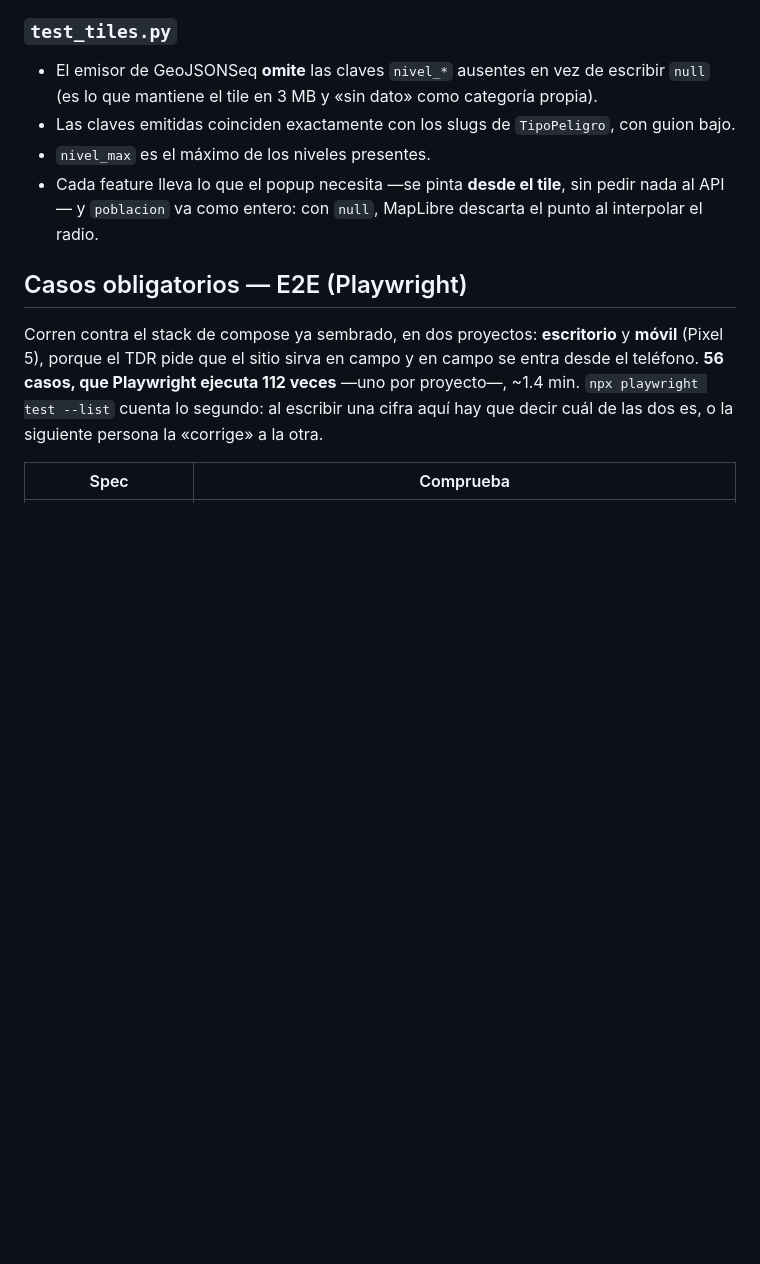
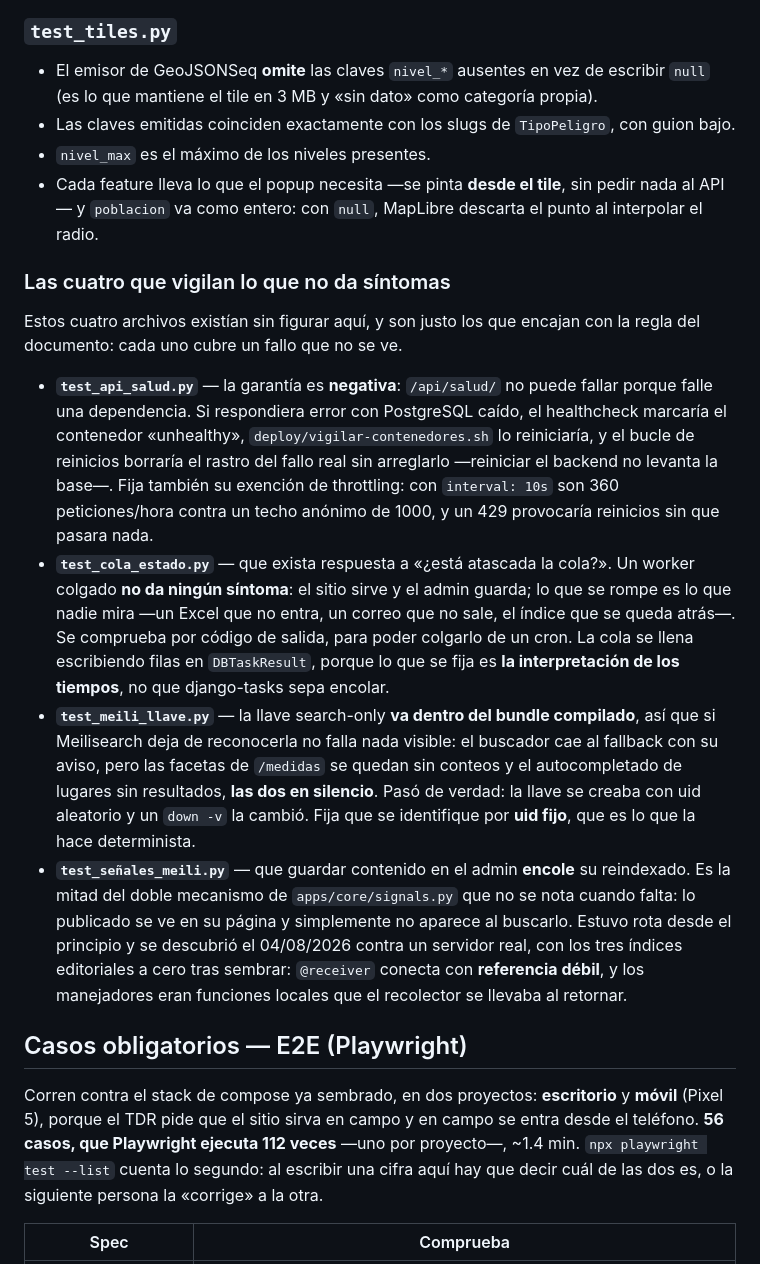
Before and after one commit to luis-huacho/Observatorio-Kawsaypacha, a Markdown page: _specs/08-plan-pruebas.md, the part around the change. Rendered like a GitHub page; blank space fills up the shorter version.

Commit message:
Nombrar los cuatro archivos de prueba que el plan no mencionaba
test_api_salud, test_cola_estado, test_meili_llave y test_señales_meili
existían sin figurar en el spec, y son precisamente los que cumplen la regla
que ordena el documento: cada uno cubre un fallo que no da síntomas. El de las
señales es el más caro de los seis del 04/08 —referencia débil, manejadores
recolectados, los tres índices editoriales a cero tras sembrar— y era el que
peor se entendía desde fuera.

Claude-Session: https://claude.ai/code/session_017CFhXTRB32baQ2n6K7aQYp

```diff
--- a/_specs/08-plan-pruebas.md
+++ b/_specs/08-plan-pruebas.md
@@ -155,6 +155,15 @@ de la carpeta; y un archivo que no es imagen **no rompe la subida**.
 - `nivel_max` es el máximo de los niveles presentes.
 - Cada feature lleva lo que el popup necesita —se pinta **desde el tile**, sin pedir nada al API— y `poblacion` va como entero: con `null`, MapLibre descarta el punto al interpolar el radio.
 
+### Las cuatro que vigilan lo que no da síntomas
+
+Estos cuatro archivos existían sin figurar aquí, y son justo los que encajan con la regla del documento: cada uno cubre un fallo que no se ve.
+
+- **`test_api_salud.py`** — la garantía es **negativa**: `/api/salud/` no puede fallar porque falle una dependencia. Si respondiera error con PostgreSQL caído, el healthcheck marcaría el contenedor «unhealthy», `deploy/vigilar-contenedores.sh` lo reiniciaría, y el bucle de reinicios borraría el rastro del fallo real sin arreglarlo —reiniciar el backend no levanta la base—. Fija también su exención de throttling: con `interval: 10s` son 360 peticiones/hora contra un techo anónimo de 1000, y un 429 provocaría reinicios sin que pasara nada.
+- **`test_cola_estado.py`** — que exista respuesta a «¿está atascada la cola?». Un worker colgado **no da ningún síntoma**: el sitio sirve y el admin guarda; lo que se rompe es lo que nadie mira —un Excel que no entra, un correo que no sale, el índice que se queda atrás—. Se comprueba por código de salida, para poder colgarlo de un cron. La cola se llena escribiendo filas en `DBTaskResult`, porque lo que se fija es **la interpretación de los tiempos**, no que django-tasks sepa encolar.
+- **`test_meili_llave.py`** — la llave search-only **va dentro del bundle compilado**, así que si Meilisearch deja de reconocerla no falla nada visible: el buscador cae al fallback con su aviso, pero las facetas de `/medidas` se quedan sin conteos y el autocompletado de lugares sin resultados, **las dos en silencio**. Pasó de verdad: la llave se creaba con uid aleatorio y un `down -v` la cambió. Fija que se identifique por **uid fijo**, que es lo que la hace determinista.
+- **`test_señales_meili.py`** — que guardar contenido en el admin **encole** su reindexado. Es la mitad del doble mecanismo de `apps/core/signals.py` que no se nota cuando falta: lo publicado se ve en su página y simplemente no aparece al buscarlo. Estuvo rota desde el principio y se descubrió el 04/08/2026 contra un servidor real, con los tres índices editoriales a cero tras sembrar: `@receiver` conecta con **referencia débil**, y los manejadores eran funciones locales que el recolector se llevaba al retornar.
+
 ## Casos obligatorios — E2E (Playwright)
 
 Corren contra el stack de compose ya sembrado, en dos proyectos: **escritorio** y **móvil** (Pixel 5), porque el TDR pide que el sitio sirva en campo y en campo se entra desde el teléfono. **56 casos, que Playwright ejecuta 112 veces** —uno por proyecto—, ~1.4 min. `npx playwright test --list` cuenta lo segundo: al escribir una cifra aquí hay que decir cuál de las dos es, o la siguiente persona la «corrige» a la otra.
```
